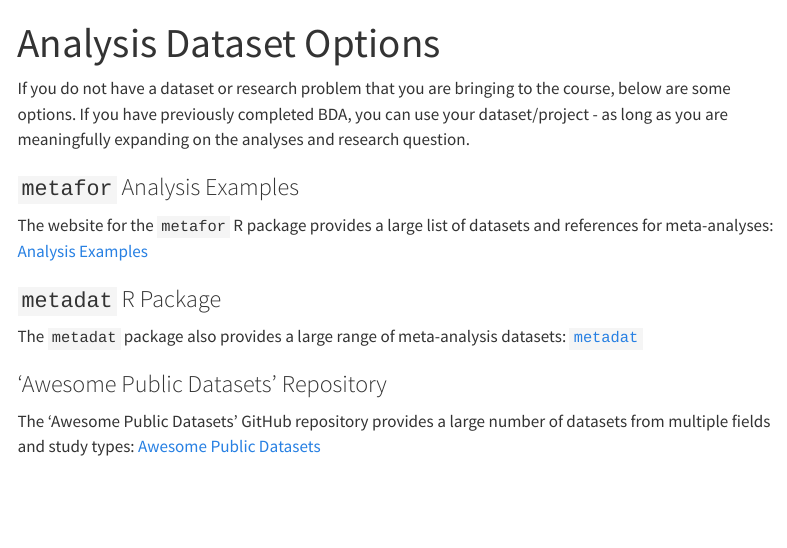
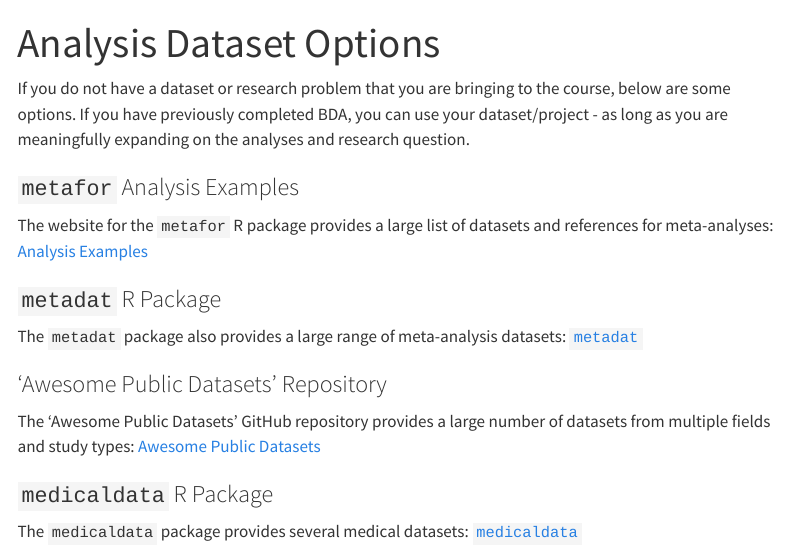
Before and after one commit to annariha/workflow-course-aalto, a Quarto document (datasets.qmd): the page in a window 1100 px wide, from its top. Rendered offline with R 4.5, knitr and Pandoc in place of Quarto, with nearby package versions; menus at the side of the page are left out.

Commit message:
add medicaldata datasets

```diff
--- a/datasets.qmd
+++ b/datasets.qmd
@@ -16,3 +16,7 @@ The `metadat` package also provides a large range of meta-analysis datasets: [`m
 ### 'Awesome Public Datasets' Repository
 
 The 'Awesome Public Datasets' GitHub repository provides a large number of datasets from multiple fields and study types: [Awesome Public Datasets](https://github.com/awesomedata/awesome-public-datasets)
+
+### `medicaldata` R Package
+
+The `medicaldata` package provides several medical datasets: [`medicaldata`](https://higgi13425.github.io/medicaldata/)
```
